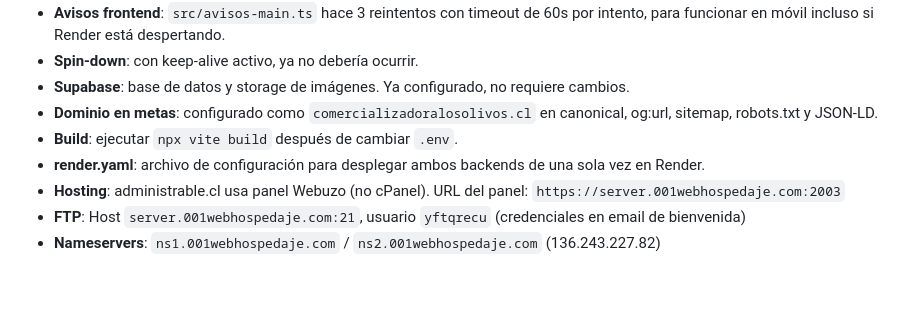
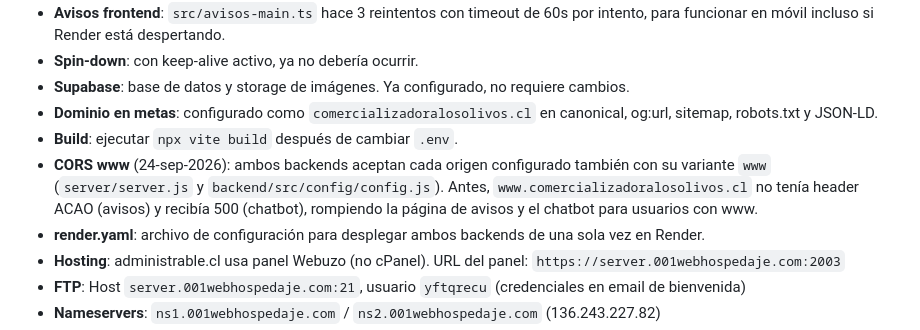
Before and after one commit to pgallardob/Los-Olivos, a Markdown page: docs/CHECKLIST_DEPLOY.md, the part around the change. Rendered like a GitHub page; blank space fills up the shorter version.

Commit message:
docs: documentar fix CORS www en notas tecnicas

```diff
--- a/docs/CHECKLIST_DEPLOY.md
+++ b/docs/CHECKLIST_DEPLOY.md
@@ -190,6 +190,7 @@ powershell -ExecutionPolicy Bypass -File cleanup-ftp.ps1    # OBLIGATORIO tras c
 - **Supabase**: base de datos y storage de imágenes. Ya configurado, no requiere cambios.
 - **Dominio en metas**: configurado como `comercializadoralosolivos.cl` en canonical, og:url, sitemap, robots.txt y JSON-LD.
 - **Build**: ejecutar `npx vite build` después de cambiar `.env`.
+- **CORS www** (24-sep-2026): ambos backends aceptan cada origen configurado también con su variante `www` (`server/server.js` y `backend/src/config/config.js`). Antes, `www.comercializadoralosolivos.cl` no tenía header ACAO (avisos) y recibía 500 (chatbot), rompiendo la página de avisos y el chatbot para usuarios con www.
 - **render.yaml**: archivo de configuración para desplegar ambos backends de una sola vez en Render.
 - **Hosting**: administrable.cl usa panel Webuzo (no cPanel). URL del panel: `https://server.001webhospedaje.com:2003`
 - **FTP**: Host `server.001webhospedaje.com:21`, usuario `yftqrecu` (credenciales en email de bienvenida)
```
